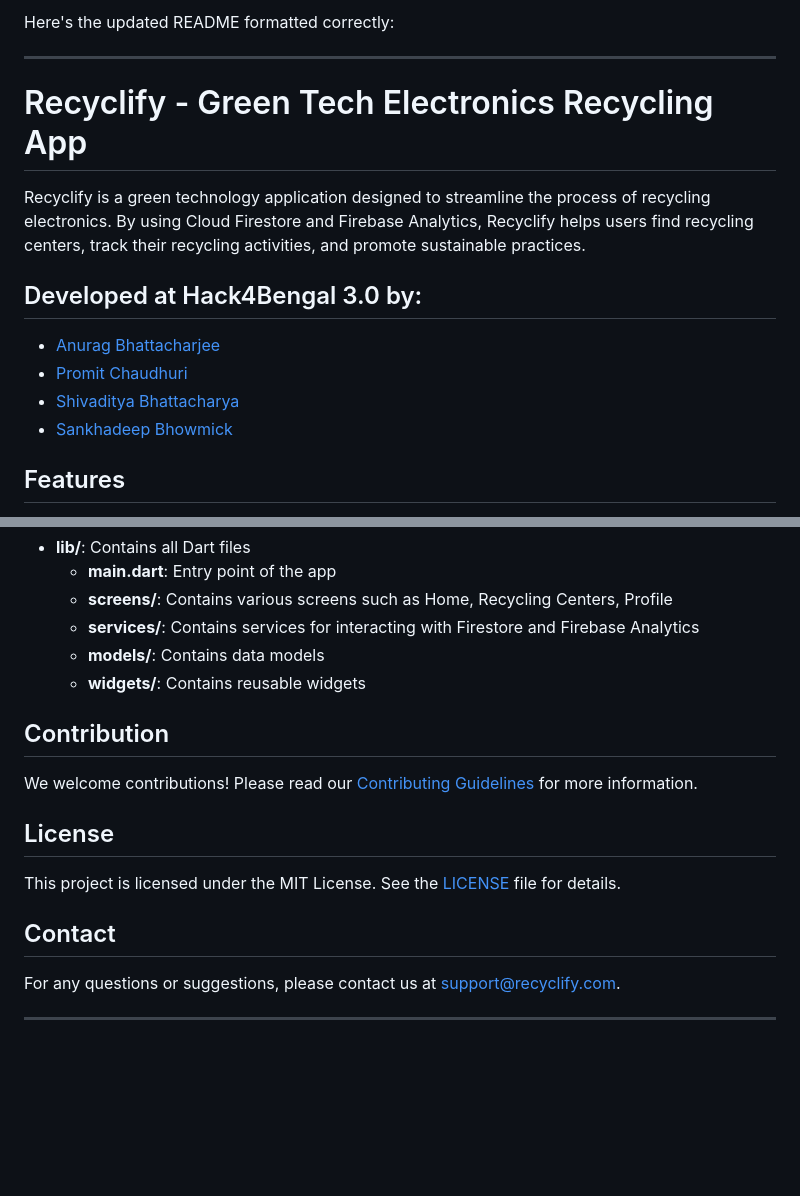
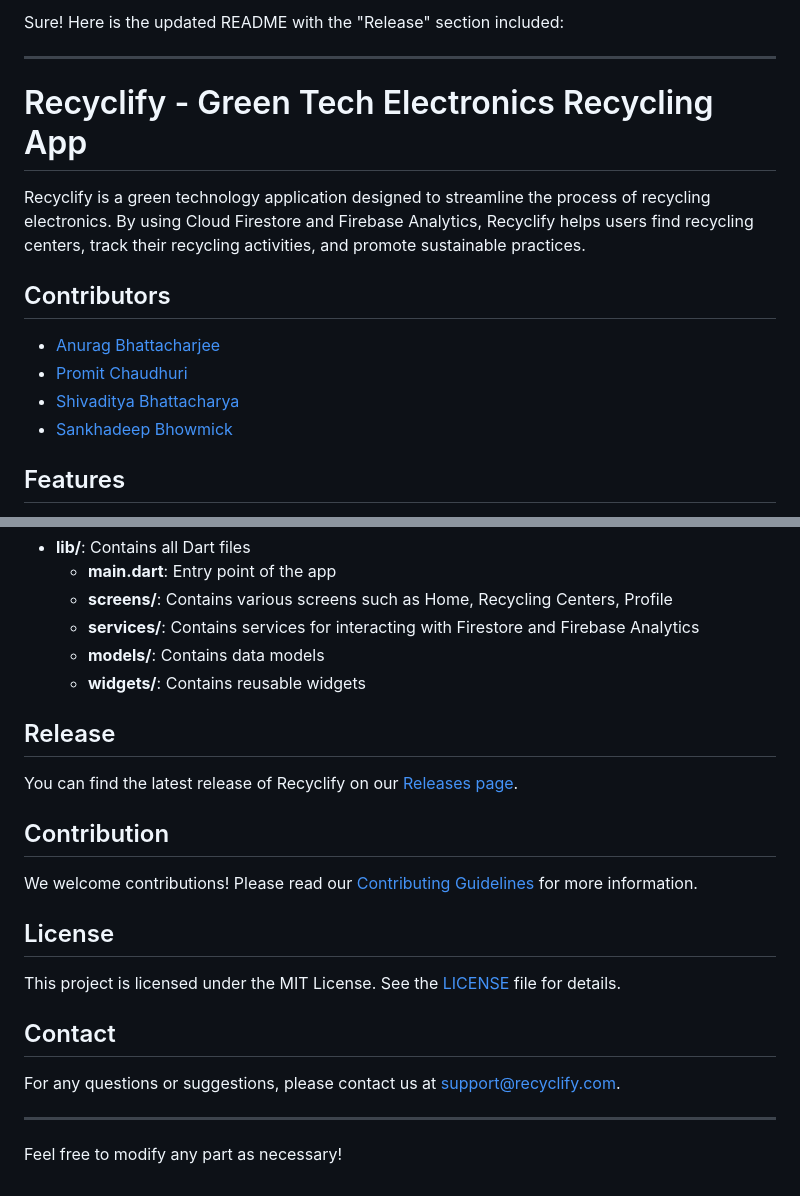
Before and after one commit to RichPerspective007/recyclify-h4b, a Markdown page: README.md, 2 parts joined by grey strips. GitHub-like rendering; blank space fills up the shorter version.

Commit message:
readme.md updated with releases link included

```diff
--- a/README.md
+++ b/README.md
@@ -1,4 +1,4 @@
-Here's the updated README formatted correctly:
+Sure! Here is the updated README with the "Release" section included:
 
 ---
 
@@ -6,11 +6,11 @@ Here's the updated README formatted correctly:
 
 Recyclify is a green technology application designed to streamline the process of recycling electronics. By using Cloud Firestore and Firebase Analytics, Recyclify helps users find recycling centers, track their recycling activities, and promote sustainable practices.
 
-## Developed at Hack4Bengal 3.0 by:
-- [Anurag Bhattacharjee](https://github.com/AnuOdinson117)
-- [Promit Chaudhuri](https://github.com/ProSkywalker16)
-- [Shivaditya Bhattacharya](https://github.com/RichPerspective007)
-- [Sankhadeep Bhowmick](https://github.com/Sankhadeep-Bhowmik)
+## Contributors
+- [Anurag Bhattacharjee](https://github.com/anuragbhattacharjee)
+- [Promit Chaudhuri](https://github.com/promitchaudhuri)
+- [Shivaditya Bhattacharya](https://github.com/shivadityabhattacharya)
+- [Sankhadeep Bhowmick](https://github.com/sankhadeepbhowmick)
 
 ## Features
 - **Find Recycling Centers**: Locate nearby electronics recycling centers.
@@ -108,6 +108,9 @@ Before you begin, ensure you have the following installed:
   - **models/**: Contains data models
   - **widgets/**: Contains reusable widgets
 
+## Release
+You can find the latest release of Recyclify on our [Releases page](https://github.com/RichPerspective007/recyclify-h4b/releases).
+
 ## Contribution
 We welcome contributions! Please read our [Contributing Guidelines](CONTRIBUTING.md) for more information.
 
@@ -118,3 +121,5 @@ This project is licensed under the MIT License. See the [LICENSE](LICENSE) file
 For any questions or suggestions, please contact us at support@recyclify.com.
 
 ---
+
+Feel free to modify any part as necessary!
```
